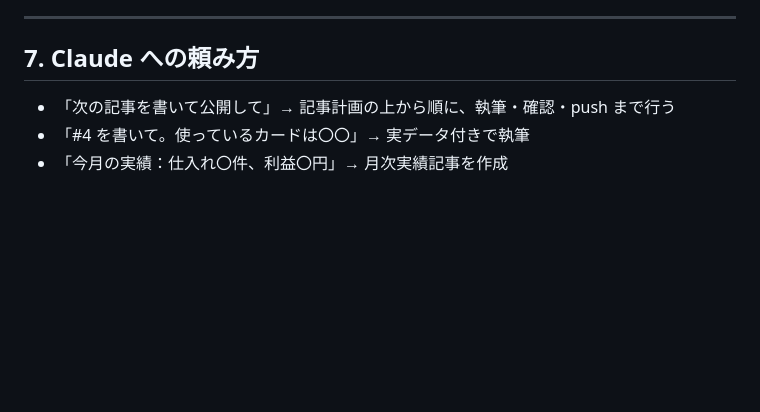
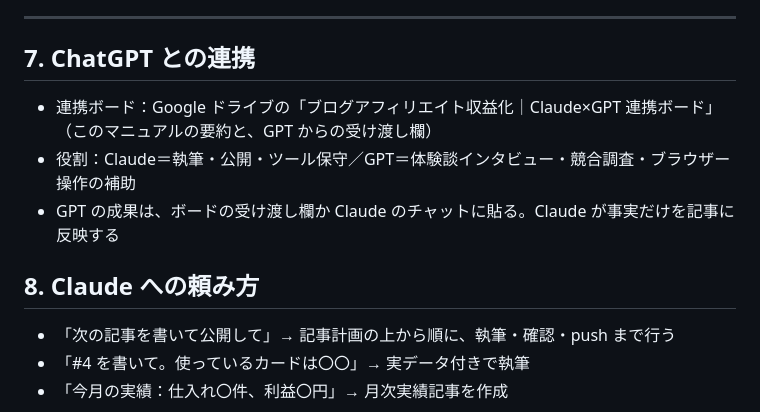
Before and after one commit to TAKUYA-1187/Claude, a Markdown page: blog/README.md, the part around the change. Drawn GitHub-style; blank space fills up the shorter version.

Commit message:
blog: note the Claude×GPT shared board and role split
Co-Authored-By: Claude Opus 5.5 <noreply@anthropic.com>
Claude-Session: https://claude.ai/code/session_01RSxmUxSrQYGDUaLdm7i5wm

```diff
--- a/blog/README.md
+++ b/blog/README.md
@@ -144,7 +144,13 @@ Google AdSense は独自ドメインが必要。Cloudflare Registrar なら原
 
 ---
 
-## 7. Claude への頼み方
+## 7. ChatGPT との連携
+
+- 連携ボード：Google ドライブの「ブログアフィリエイト収益化｜Claude×GPT 連携ボード」（このマニュアルの要約と、GPT からの受け渡し欄）
+- 役割：Claude＝執筆・公開・ツール保守／GPT＝体験談インタビュー・競合調査・ブラウザー操作の補助
+- GPT の成果は、ボードの受け渡し欄か Claude のチャットに貼る。Claude が事実だけを記事に反映する
+
+## 8. Claude への頼み方
 
 - 「次の記事を書いて公開して」→ 記事計画の上から順に、執筆・確認・push まで行う
 - 「#4 を書いて。使っているカードは〇〇」→ 実データ付きで執筆
```
